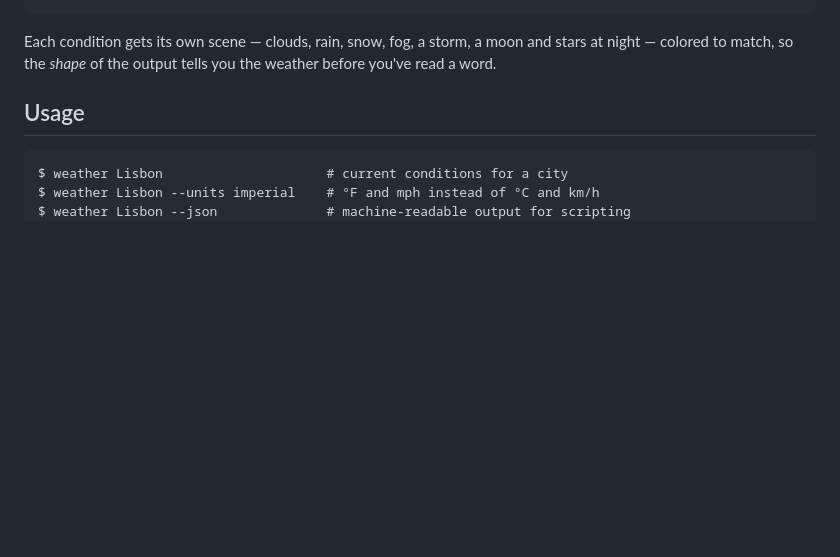
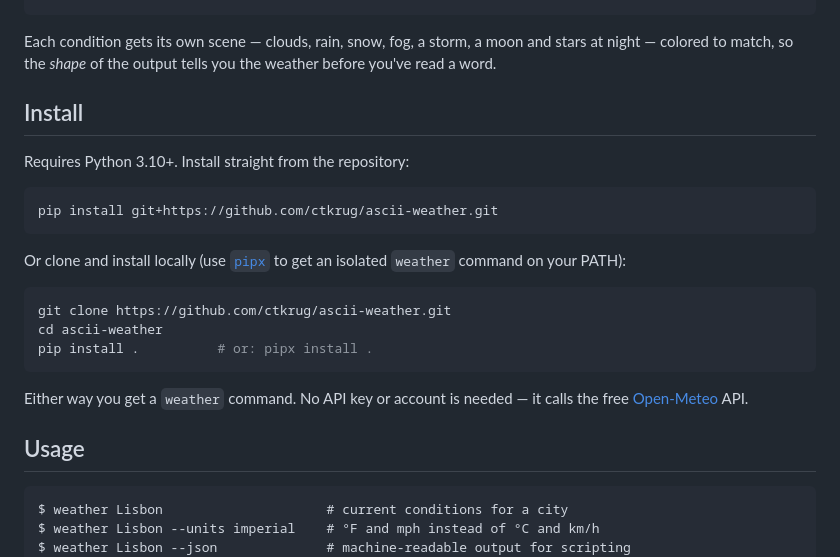
Before and after one commit to ctkrug/ascii-weather, a Markdown page: README.md, the part around the change. Rendered like a GitHub page; blank space fills up the shorter version.

Commit message:
docs(readme): add an install section
Cover pip-from-git, clone-and-install, and the pipx isolated-command
path so a new user can get a working `weather` command without guessing.

````diff
--- a/README.md
+++ b/README.md
@@ -21,6 +21,26 @@ $ weather Lisbon
 Each condition gets its own scene — clouds, rain, snow, fog, a storm, a moon
 and stars at night — colored to match, so the *shape* of the output tells you
 the weather before you've read a word.
+
+## Install
+
+Requires Python 3.10+. Install straight from the repository:
+
+```sh
+pip install git+https://github.com/ctkrug/ascii-weather.git
+```
+
+Or clone and install locally (use [`pipx`](https://pipx.pypa.io/) to get an
+isolated `weather` command on your PATH):
+
+```sh
+git clone https://github.com/ctkrug/ascii-weather.git
+cd ascii-weather
+pip install .          # or: pipx install .
+```
+
+Either way you get a `weather` command. No API key or account is needed — it
+calls the free [Open-Meteo](https://open-meteo.com/) API.
 
 ## Usage
 
````
